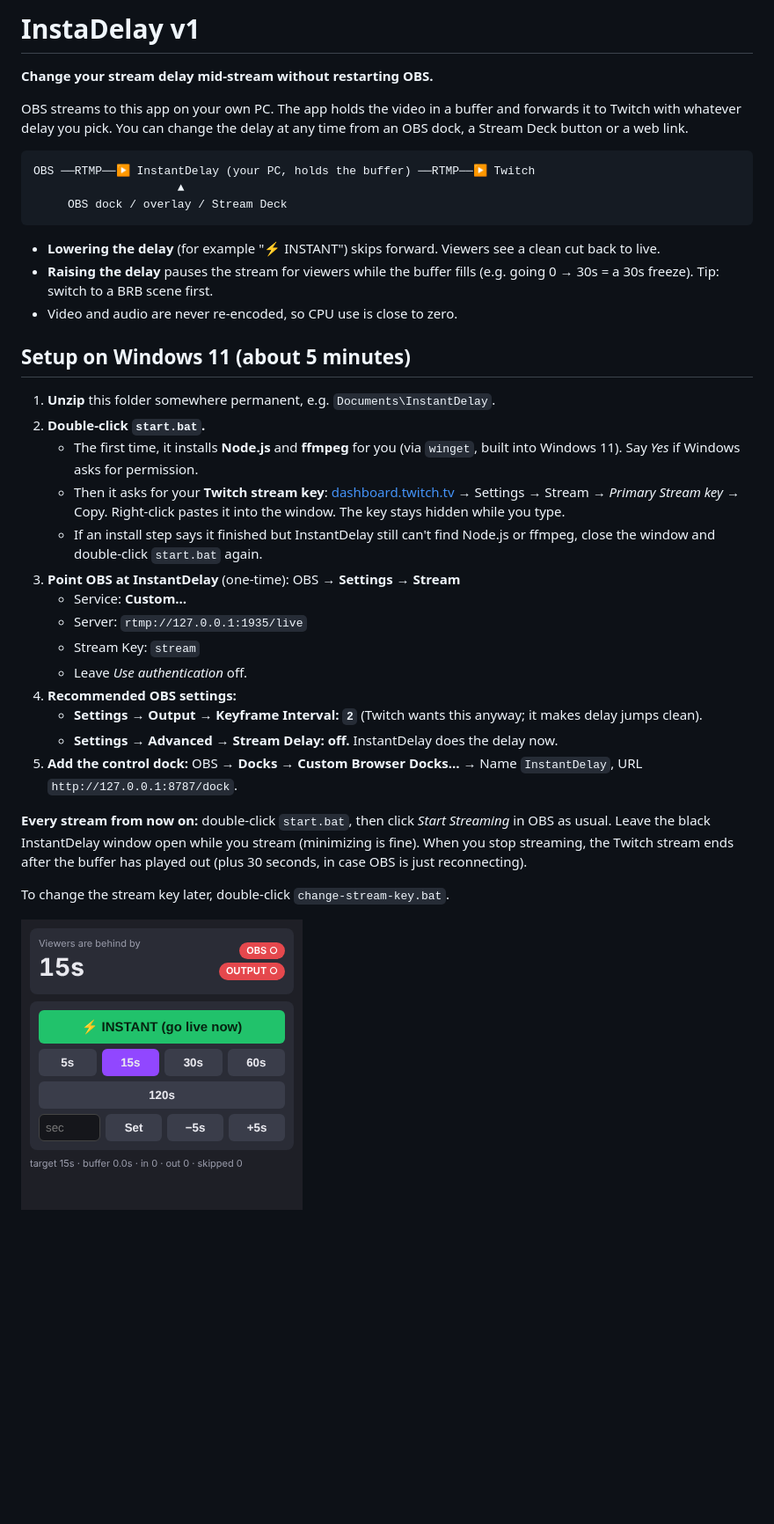
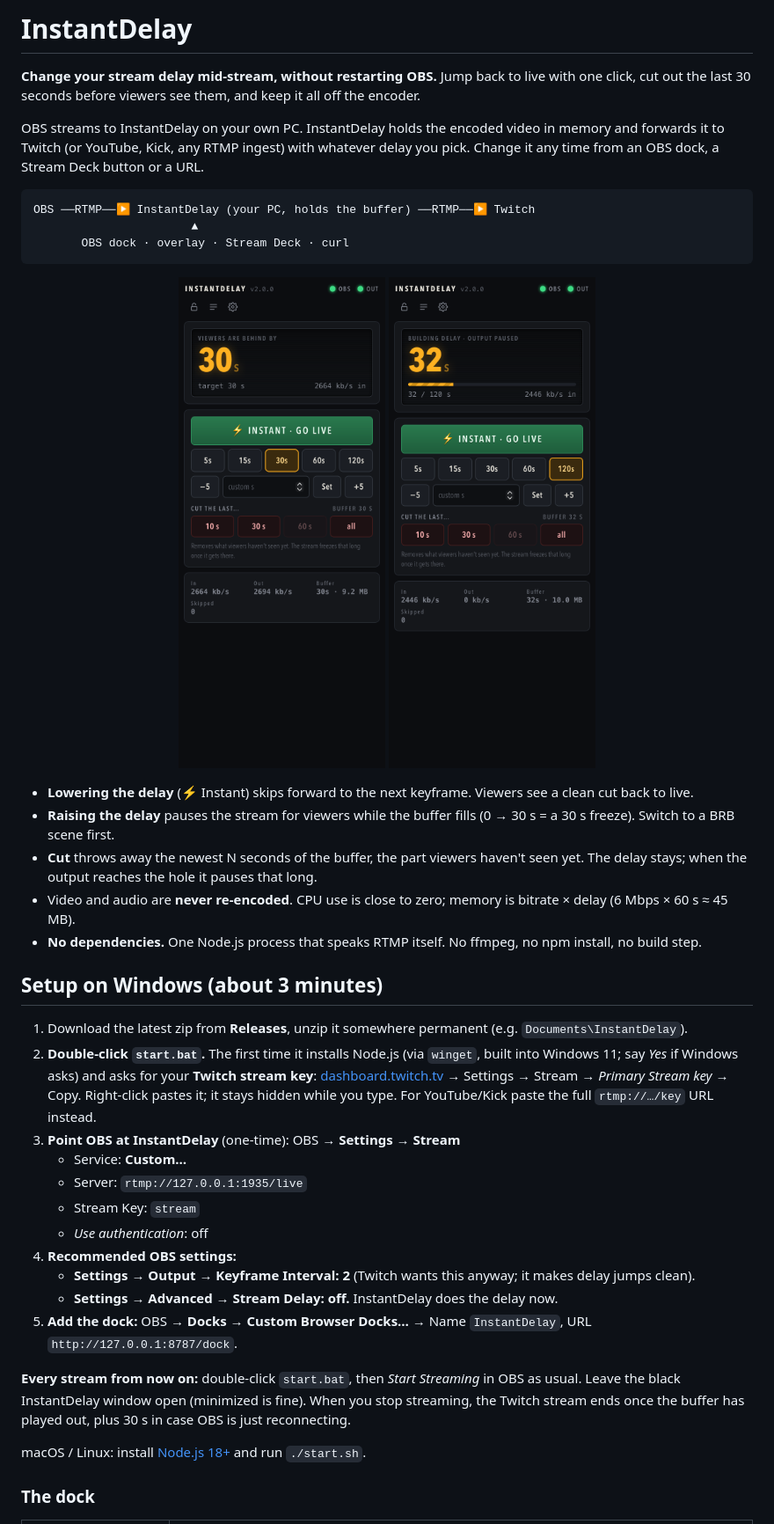
Before and after one commit to Elsrdorito/instantdelay, a Markdown page: README.md, the part around one of its changes. Shown at 88% size. GitHub-like rendering; pictures changed too: docs/dock-filling.png (added), docs/dock.png; blank space fills up the shorter version.

Commit message:
docs + packaging: README, ARCHITECTURE, IDEAS, LICENSE, CONTRIBUTING, CHANGELOG, SECURITY, CI, release workflow, launchers

````diff
--- a/README.md
+++ b/README.md
@@ -1,39 +1,40 @@
-# InstaDelay v1
+# InstantDelay
 
-**Change your stream delay mid-stream without restarting OBS.**
+**Change your stream delay mid-stream, without restarting OBS.** Jump back to live with one click, cut out the last 30 seconds before viewers see them, and keep it all off the encoder.
 
-OBS streams to this app on your own PC. The app holds the video in a buffer and forwards it to Twitch with whatever delay you pick. You can change the delay at any time from an OBS dock, a Stream Deck button or a web link.
+OBS streams to InstantDelay on your own PC. InstantDelay holds the encoded video in memory and forwards it to Twitch (or YouTube, Kick, any RTMP ingest) with whatever delay you pick. Change it any time from an OBS dock, a Stream Deck button or a URL.
 
 ```
 OBS ──RTMP──▶ InstantDelay (your PC, holds the buffer) ──RTMP──▶ Twitch
-                     ▲
-     OBS dock / overlay / Stream Deck
+                       ▲
+       OBS dock · overlay · Stream Deck · curl
 ```
 
-- **Lowering the delay** (for example "⚡ INSTANT") skips forward. Viewers see a clean cut back to live.
-- **Raising the delay** pauses the stream for viewers while the buffer fills (e.g. going 0 → 30s = a 30s freeze). Tip: switch to a BRB scene first.
-- Video and audio are never re-encoded, so CPU use is close to zero.
+<p align="center"><img src="docs/dock.png" width="300" alt="The InstantDelay dock inside OBS"> <img src="docs/dock-filling.png" width="300" alt="The dock while a 120 s delay builds up"></p>
 
-## Setup on Windows 11 (about 5 minutes)
+- **Lowering the delay** (⚡ Instant) skips forward to the next keyframe. Viewers see a clean cut back to live.
+- **Raising the delay** pauses the stream for viewers while the buffer fills (0 → 30 s = a 30 s freeze). Switch to a BRB scene first.
+- **Cut** throws away the newest N seconds of the buffer, the part viewers haven't seen yet. The delay stays; when the output reaches the hole it pauses that long.
+- Video and audio are **never re-encoded**. CPU use is close to zero; memory is bitrate × delay (6 Mbps × 60 s ≈ 45 MB).
+- **No dependencies.** One Node.js process that speaks RTMP itself. No ffmpeg, no npm install, no build step.
 
-1. **Unzip** this folder somewhere permanent, e.g. `Documents\InstantDelay`.
-2. **Double-click `start.bat`.**
-   - The first time, it installs **Node.js** and **ffmpeg** for you (via `winget`, built into Windows 11). Say *Yes* if Windows asks for permission.
-   - Then it asks for your **Twitch stream key**: [dashboard.twitch.tv](https://dashboard.twitch.tv) → Settings → Stream → *Primary Stream key* → Copy. Right-click pastes it into the window. The key stays hidden while you type.
-   - If an install step says it finished but InstantDelay still can't find Node.js or ffmpeg, close the window and double-click `start.bat` again.
+## Setup on Windows (about 3 minutes)
+
+1. Download the latest zip from **Releases**, unzip it somewhere permanent (e.g. `Documents\InstantDelay`).
+2. **Double-click `start.bat`.** The first time it installs Node.js (via `winget`, built into Windows 11; say *Yes* if Windows asks) and asks for your **Twitch stream key**: [dashboard.twitch.tv](https://dashboard.twitch.tv) → Settings → Stream → *Primary Stream key* → Copy. Right-click pastes it; it stays hidden while you type. For YouTube/Kick paste the full `rtmp://…/key` URL instead.
 3. **Point OBS at InstantDelay** (one-time): OBS → **Settings → Stream**
    - Service: **Custom…**
    - Server: `rtmp://127.0.0.1:1935/live`
    - Stream Key: `stream`
-   - Leave *Use authentication* off.
+   - *Use authentication*: off
 4. **Recommended OBS settings:**
-   - **Settings → Output → Keyframe Interval: `2`** (Twitch wants this anyway; it makes delay jumps clean).
+   - **Settings → Output → Keyframe Interval: 2** (Twitch wants this anyway; it makes delay jumps clean).
    - **Settings → Advanced → Stream Delay: off.** InstantDelay does the delay now.
-5. **Add the control dock:** OBS → **Docks → Custom Browser Docks…** → Name `InstantDelay`, URL `http://127.0.0.1:8787/dock`.
+5. **Add the dock:** OBS → **Docks → Custom Browser Docks…** → Name `InstantDelay`, URL `http://127.0.0.1:8787/dock`.
 
-**Every stream from now on:** double-click `start.bat`, then click *Start Streaming* in OBS as usual. Leave the black InstantDelay window open while you stream (minimizing is fine). When you stop streaming, the Twitch stream ends after the buffer has played out (plus 30 seconds, in case OBS is just reconnecting).
+**Every stream from now on:** double-click `start.bat`, then *Start Streaming* in OBS as usual. Leave the black InstantDelay window open (minimized is fine). When you stop streaming, the Twitch stream ends once the buffer has played out, plus 30 s in case OBS is just reconnecting.
 
-To change the stream key later, double-click `change-stream-key.bat`.
+macOS / Linux: install [Node.js 18+](https://nodejs.org) and run `./start.sh`.
 
-![dock](docs/dock.png)
+### The dock
 
````
Also changed, not shown: other parts of README.md (+67 -43 lines), .github/ISSUE_TEMPLATE/bug_report.md (added, +23 -0 lines), .github/ISSUE_TEMPLATE/feature_request.md (added, +11 -0 lines), CHANGELOG.md (added, +29 -0 lines), CONTRIBUTING.md (added, +44 -0 lines), SECURITY.md (added, +18 -0 lines), docs/ARCHITECTURE.md (added, +58 -0 lines), docs/IDEAS.md (added, +75 -0 lines), docs/overlay.png (added), 9 other files.
